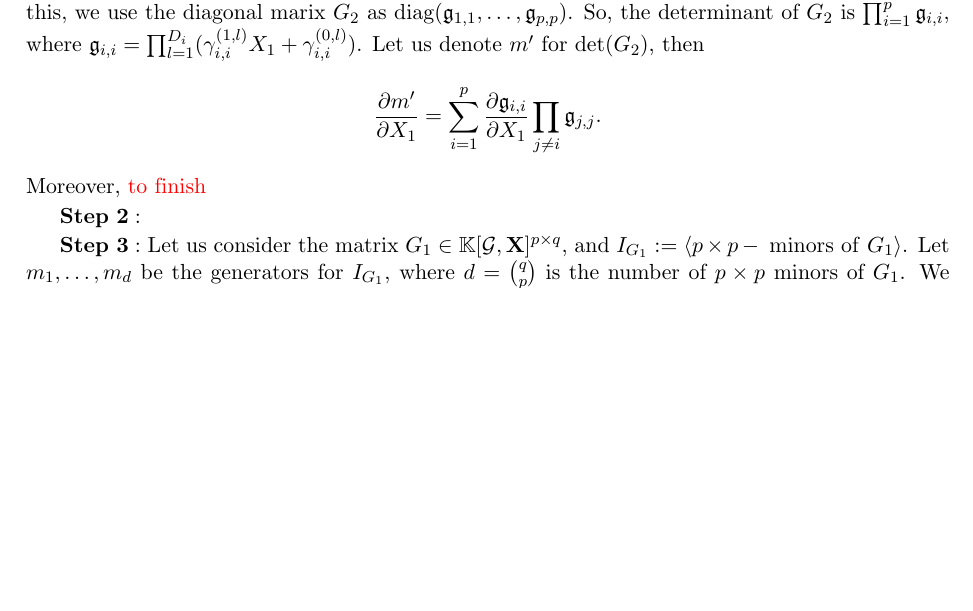
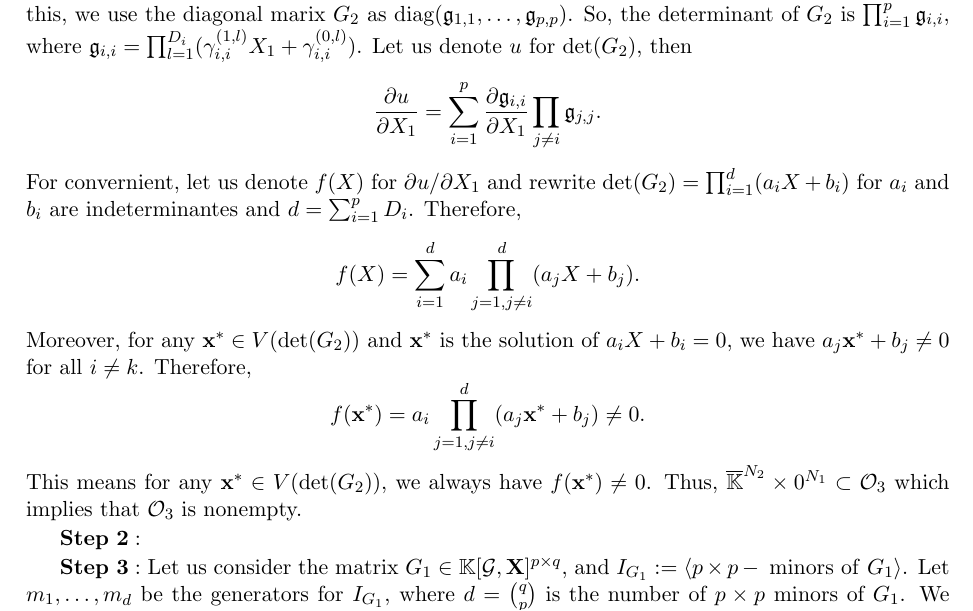
Before and after one commit to VuXuan/homotopy-technique, a LaTeX paper (M2_report.tex): part of page 8 of 22 before the commit and part of page 8 of 23 after it, cut so that both start at the same text, the shorter picture padded with empty space. Compiled offline with pdfLaTeX.

Commit message:
3rd generic assumption step 1

```diff
--- a/M2_report.tex
+++ b/M2_report.tex
@@ -479,11 +480,16 @@ G_1 = \left( \begin{matrix}
 \end{matrix} \right).
 \] Let us denote $m \in \field[\mathcal{G}, X_1]$ for the deteminant of $G_1$, then $I_{G_1} = \langle m \rangle$. Notice that in this case, the number of variable is $n = 1$. We would like to have the property that \[\frac{\partial m}{\partial X_1}(\mathbf{x}^*) \ne 0 \ \mathrm{for \ any} \ \mathbf{x}^* \in V(m). \]
 
-Let us define $\mathcal{O}_3$ as follows. Let $\Omega_3 = V(\partial m / \partial X_1) \subset \bar{\field}^N \times \mathbb{P}^1(\bar{\field})$ is a Zariski closed, where here $N = 2p(\sum_{i=1}^pD_i)$ is the number of coefficients for $G_1$. Then, we define $\Delta_3 = \pi_{\mathcal{G}}(\Omega_3) \subset \bar{\field}^{N}$ is a Zariski closed and take $\mathcal{O}_3$ as $\bar{\field}^{N} \setminus \Delta_3$ is a Zariski open. Therefore, for any $\mathfrak{g}_{i,j} \in \mathcal{O}_3$, we have $(\partial m / \partial X_1) (\mathbf{x}^*) \ne 0$. The remaining problem is we need to check that $\mathcal{O}_3$ is nonempty. For this, we use the diagonal marix $G_2$ as $\mathrm{diag}(\mathfrak{g}_{1,1}, \ldots, \mathfrak{g}_{p,p})$. So, the determinant of $G_2$ is $\prod_{i=1}^p\mathfrak{g}_{i,i}$, where $\mathfrak{g}_{i,i} = \prod_{l=1}^{D_i}(\gamma_{i,i}^{(1,l)}X_1 + \gamma_{i,i}^{(0,l)})$. Let us denote $m'$ for $\det(G_2)$, then
+Let us define $\mathcal{O}_3$ as follows. Let $\Omega_3 = V(\partial m / \partial X_1) \subset \bar{\field}^N \times \mathbb{P}^1(\bar{\field})$ is a Zariski closed, where here $N = 2p(\sum_{i=1}^pD_i)$ is the number of coefficients for $G_1$. Then, we define $\Delta_3 = \pi_{\mathcal{G}}(\Omega_3) \subset \bar{\field}^{N}$ is a Zariski closed and take $\mathcal{O}_3$ as $\bar{\field}^{N} \setminus \Delta_3$ is a Zariski open. Therefore, for any $\mathfrak{g}_{i,j} \in \mathcal{O}_3$, we have $(\partial m / \partial X_1) (\mathbf{x}^*) \ne 0$. The remaining problem is we need to check that $\mathcal{O}_3$ is nonempty. For this, we use the diagonal marix $G_2$ as $\mathrm{diag}(\mathfrak{g}_{1,1}, \ldots, \mathfrak{g}_{p,p})$. So, the determinant of $G_2$ is $\prod_{i=1}^p\mathfrak{g}_{i,i}$, where $\mathfrak{g}_{i,i} = \prod_{l=1}^{D_i}(\gamma_{i,i}^{(1,l)}X_1 + \gamma_{i,i}^{(0,l)})$. Let us denote $u$ for $\det(G_2)$, then
 \[
-\frac{\partial m'}{\partial X_1} = \sum_{i = 1}^p\frac{\partial \mathfrak{g}_{i,i}}{\partial X_1}\prod_{j \ne i} \mathfrak{g}_{j,j}.
+\frac{\partial u}{\partial X_1} = \sum_{i = 1}^p\frac{\partial \mathfrak{g}_{i,i}}{\partial X_1}\prod_{j \ne i} \mathfrak{g}_{j,j}.
 \]
-Moreover, \todo{to finish}
+For convernient, let us denote $f(X)$ for ${\partial u}/{\partial X_1}$ and rewrite $\det(G_2) = \prod_{i=1}^d(a_iX + b_i)$ for $a_i$ and $b_i$ are indeterminantes and $d = \sum_{i=1}^pD_i$. Therefore,
+\[
+f(X) = \sum_{i = 1}^d a_i \prod_{j=1, j \ne i}^d(a_jX + b_j).
+\]
+Moreover, for any $\mathbf{x}^* \in V(\det(G_2))$ and $\mathbf{x}^* $ is the solution of $a_i X+ b_i = 0$, we have $a_j \mathbf{x}^* + b_j \ne 0$ for all $i \ne k$. Therefore, \[f(\mathbf{x}^*) = a_i\prod_{j=1, j \ne i}^d(a_j\mathbf{x}^* + b_j) \ne 0. \]
+This means for any $\mathbf{x}^* \in V(\det(G_2))$, we always have $f(\mathbf{x}^*) \ne 0$. Thus, $\bar{\field}^{N_2} \times 0^{N_1} \subset \mathcal{O}_3$ which implies that $\mathcal{O}_3$ is nonempty.
 
 $\bf{Step \ 2:}$
 
```
Also changed, not shown: M2_report.tex (3 more changed lines).
